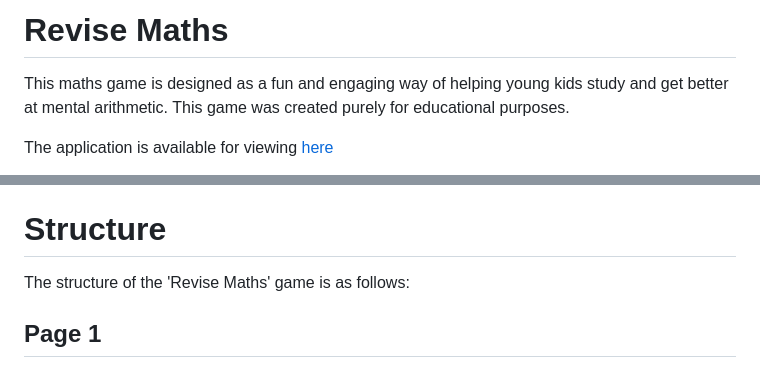
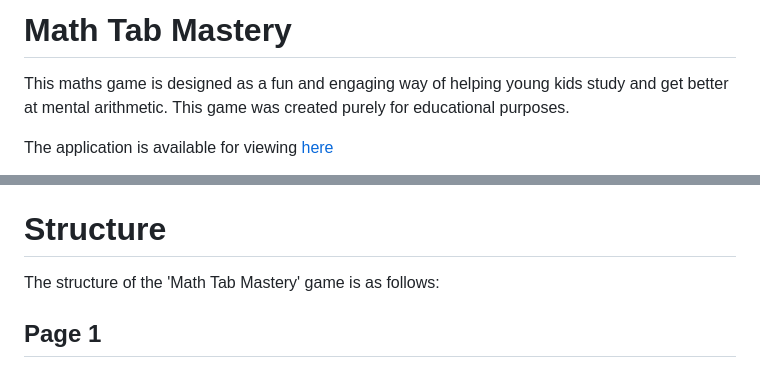
Before and after one commit to Ana-Niko-byte/math-tab-mastery, a Markdown page: README.md, 2 parts joined by grey strips. Drawn GitHub-style.

Commit message:
Update README titles (student care permission)

```diff
--- a/README.md
+++ b/README.md
@@ -1,4 +1,4 @@
-# Revise Maths
+# Math Tab Mastery
 This maths game is designed as a fun and engaging way of helping young kids study and get better at mental arithmetic. This game was created purely for educational purposes.
 
 The application is available for viewing [here](https://ana-niko-byte.github.io/math-tab-mastery/)
@@ -20,7 +20,7 @@ The application is available for viewing [here](https://ana-niko-byte.github.io/
 - Where colours are used, they are to be used for the purpose of highlighting or differentiating one element from another.
 
 # Structure
-The structure of the 'Revise Maths' game is as follows:
+The structure of the 'Math Tab Mastery' game is as follows:
 
 ## Page 1
 - Intro
```
